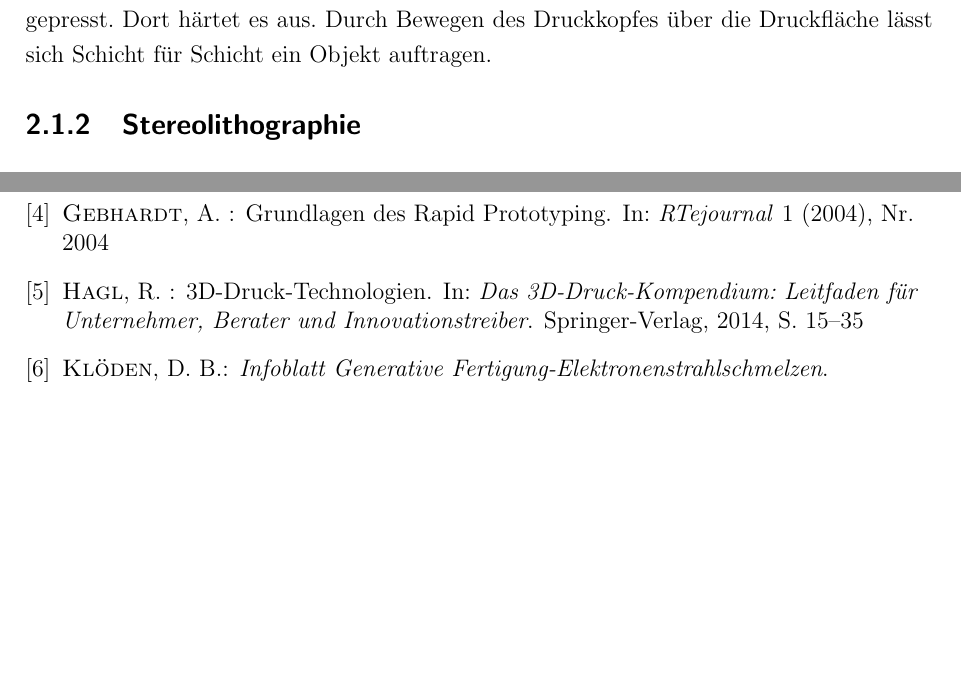
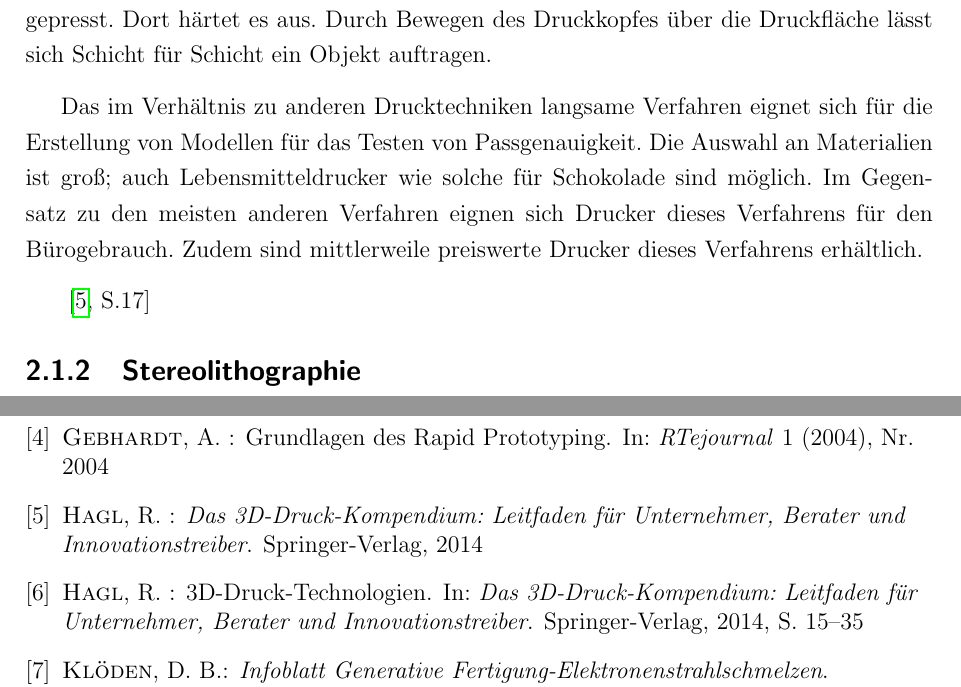
Before and after one commit to js5342/stud3dDHBW, a LaTeX document (studienarbeit.tex, which reads kapitel/sdt/drucktechniken.tex): two parts of pages 7 and 39 of 39 before the commit and two parts of pages 7 and 40 of 40 after it, joined at a grey line, cut so that both start at the same text, the shorter picture padded with empty space. Compiled offline with pdfLaTeX; the source files are stored in an older character set and shown here as Unicode; a LaTeX package or settings file that is missing is left out.

Commit message:
Erweiterung Extrusionsverfahren Quelle Extrusionsverf

```diff
--- a/kapitel/sdt/drucktechniken.tex
+++ b/kapitel/sdt/drucktechniken.tex
@@ -6,6 +6,10 @@
 	\subsection{Schmelzschichtverfahren}%TODO
 		Das verflüssigte Material wird durch eine Düse, den Extruder, auf eine Druckfläche gepresst. Dort härtet es aus. Durch Bewegen des Druckkopfes über die Druckfläche lässt sich Schicht für Schicht ein Objekt auftragen.
 
+		Das im Verhältnis zu anderen Drucktechniken langsame Verfahren eignet sich für die Erstellung von Modellen für das Testen von Passgenauigkeit.
+		Die Auswahl an Materialien ist groß; auch Lebensmitteldrucker wie solche für Schokolade sind möglich. Im Gegensatz zu den meisten anderen Verfahren eignen sich Drucker dieses Verfahrens für den Bürogebrauch. Zudem sind mittlerweile preiswerte Drucker dieses Verfahrens erhältlich.
+
+		\cite[S.17]{hagl2014_3DKompendium}
 
 
 	\subsection{Stereolithographie}
```
